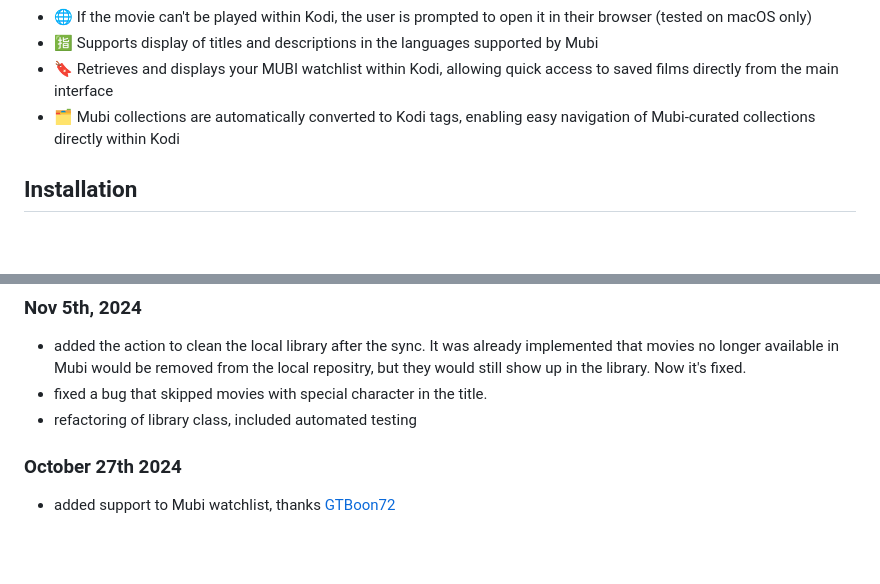
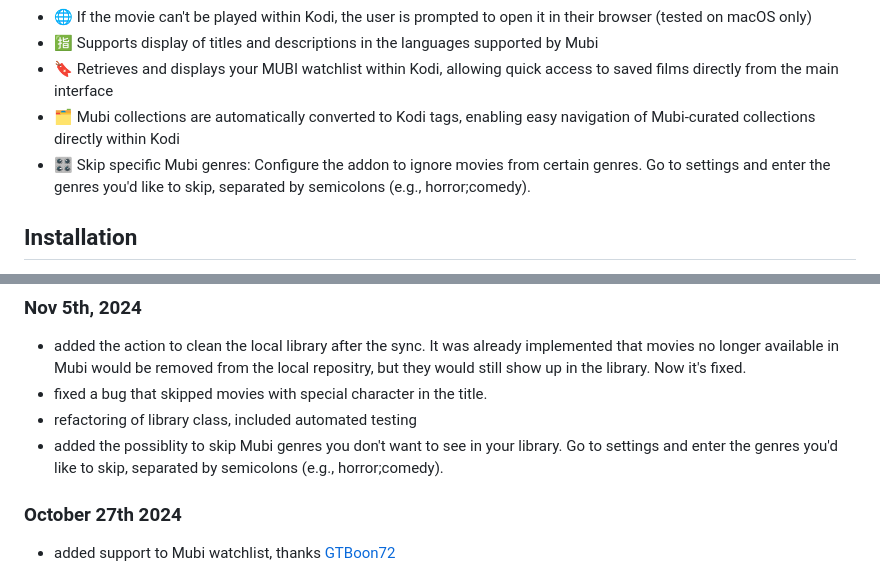
Before and after one commit to kubi2021/plugin.video.mubi, a Markdown page: README.md, 2 parts joined by grey strips. Rendered like a GitHub page; blank space fills up the shorter version.

```diff
--- a/README.md
+++ b/README.md
@@ -19,6 +19,7 @@ The goal of this addon is to harness Kodi's excellent browsing and metadata scra
 - 🈯 Supports display of titles and descriptions in the languages supported by Mubi
 - 🔖 Retrieves and displays your MUBI watchlist within Kodi, allowing quick access to saved films directly from the main interface
 - 🗂️ Mubi collections are automatically converted to Kodi tags, enabling easy navigation of Mubi-curated collections directly within Kodi
+- 🎛️ Skip specific Mubi genres: Configure the addon to ignore movies from certain genres. Go to settings and enter the genres you'd like to skip, separated by semicolons (e.g., horror;comedy).
 
 ## Installation
 
@@ -54,6 +55,7 @@ Whenever you want to **update** the local database:
 - added the action to clean the local library after the sync. It was already implemented that movies no longer available in Mubi would be removed from the local repositry, but they would still show up in the library. Now it's fixed.
 - fixed a bug that skipped movies with special character in the title.
 - refactoring of library class, included automated testing
+- added the possiblity to skip Mubi genres you don't want to see in your library. Go to settings and enter the genres you'd like to skip, separated by semicolons (e.g., horror;comedy).
 
 ### October 27th 2024
 - added support to Mubi watchlist, thanks [GTBoon72](https://github.com/GTBoon72)
```
